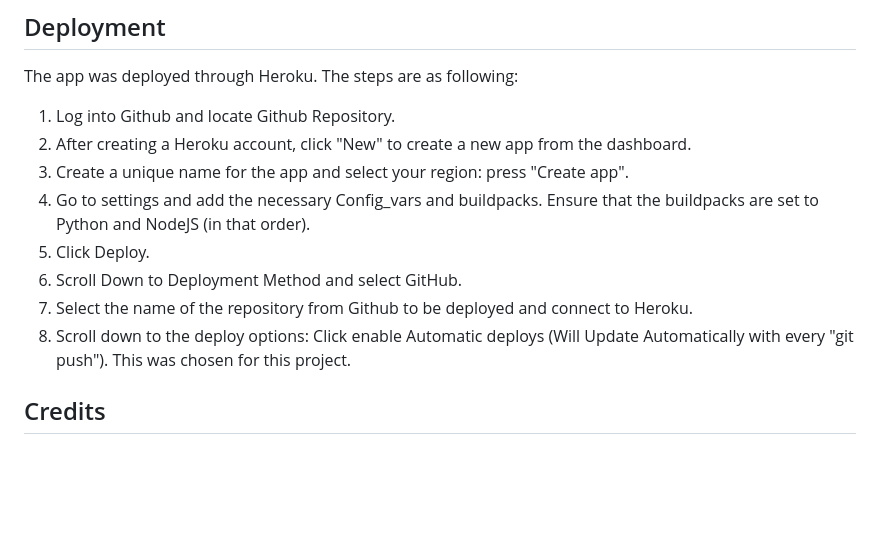
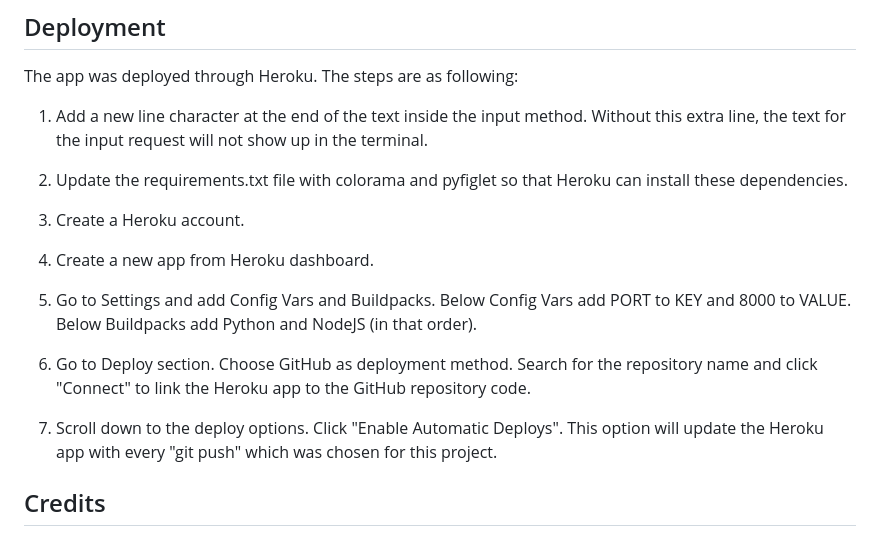
Before and after one commit to SofiaNords/vacation-calculator, a Markdown page: README.md, the part around the change. Rendered like a GitHub page; blank space fills up the shorter version.

Commit message:
Rewrite Deployment section in README.md

```diff
--- a/README.md
+++ b/README.md
@@ -218,14 +218,19 @@ Once the user has provided all the requested input, the number of paid and unpai
 
 The app was deployed through Heroku. The steps are as following:
 
-1. Log into Github and locate Github Repository.
-2. After creating a Heroku account, click "New" to create a new app from the dashboard.
-3. Create a unique name for the app and select your region: press "Create app".
-4. Go to settings and add the necessary Config_vars and buildpacks. Ensure that the buildpacks are set to Python and NodeJS (in that order).
-5. Click Deploy.
-6. Scroll Down to Deployment Method and select GitHub.
-7. Select the name of the repository from Github to be deployed and connect to Heroku.
-8. Scroll down to the deploy options: Click enable Automatic deploys (Will Update Automatically with every "git push"). This was chosen for this project.
+1. Add a new line character at the end of the text inside the input method. Without this extra line, the text for the input request will not show up in the terminal.
+
+2. Update the requirements.txt file with colorama and pyfiglet so that Heroku can install these dependencies.
+
+3. Create a Heroku account.
+
+4. Create a new app from Heroku dashboard.
+
+5. Go to Settings and add Config Vars and Buildpacks. Below Config Vars add PORT to KEY and 8000 to VALUE. Below Buildpacks add Python and NodeJS (in that order).
+
+6. Go to Deploy section. Choose GitHub as deployment method. Search for the repository name and click "Connect" to link the Heroku app to the GitHub repository code.
+
+7. Scroll down to the deploy options. Click "Enable Automatic Deploys". This option will update the Heroku app with every "git push" which was chosen for this project.
 
 ## Credits
 
```
